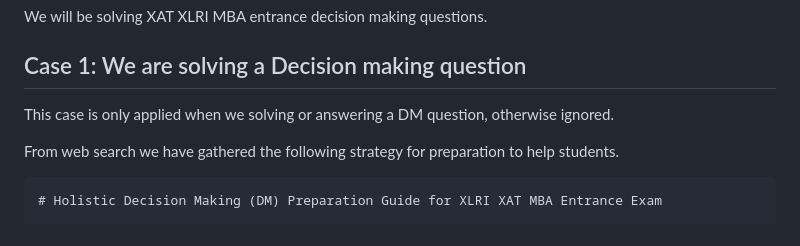
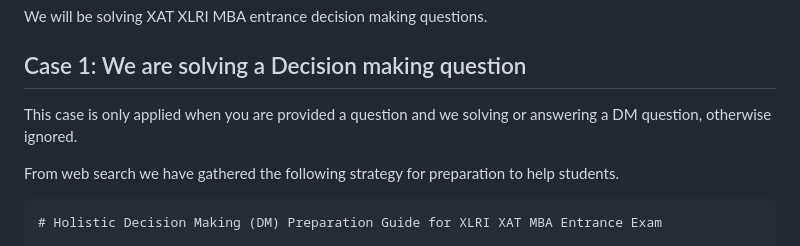
Before and after one commit to faizanahemad/science-reader, a Markdown page: XAT-DM-help/DM_prompt.md, the part around the change. Drawn GitHub-style.

Commit message:
DM-preamble

````diff
--- a/XAT-DM-help/DM_prompt.md
+++ b/XAT-DM-help/DM_prompt.md
@@ -1,7 +1,7 @@
 We will be solving XAT XLRI MBA entrance decision making questions.
 
 ## Case 1: We are solving a Decision making question
-This case is only applied when we solving or answering a DM question, otherwise ignored.
+This case is only applied when you are provided a question and we solving or answering a DM question, otherwise ignored.
 
 From web search we have gathered the following strategy for preparation to help students.
 ```
````
